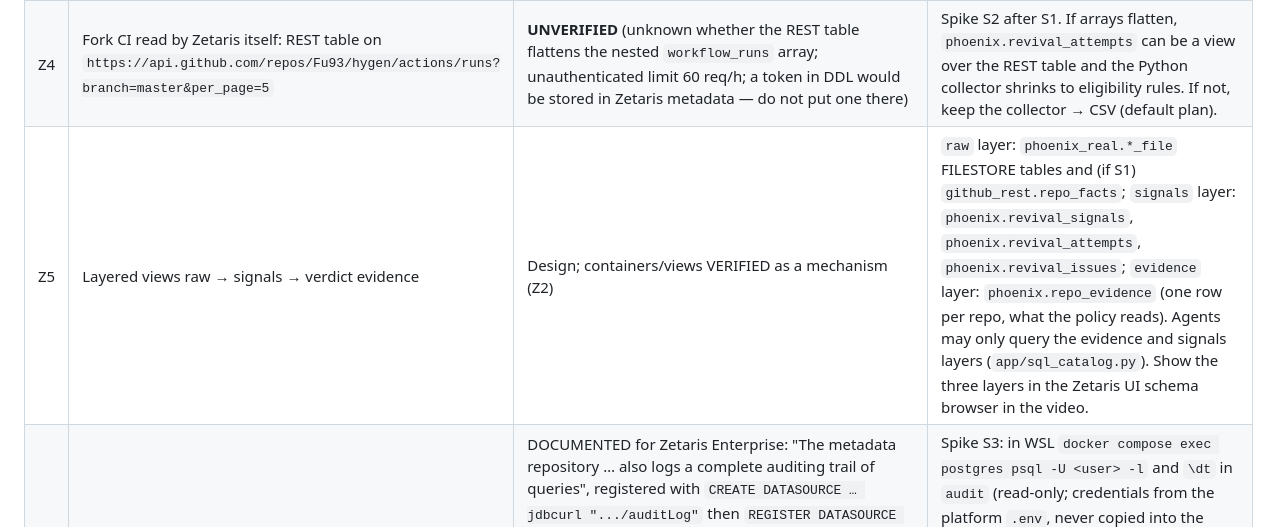
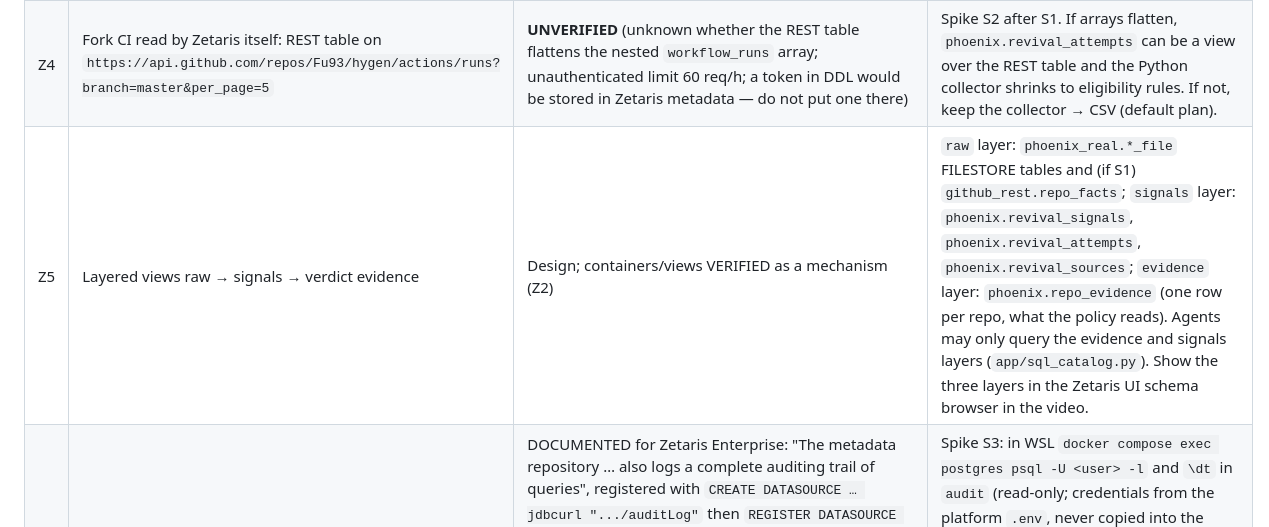
Before and after one commit to Fu93/phoenixrepo, a Markdown page: docs/ARCHITECTURE.md, the part around the change. Drawn GitHub-style.

Commit message:
docs: use revival_sources name from PR #3

```diff
--- a/docs/ARCHITECTURE.md
+++ b/docs/ARCHITECTURE.md
@@ -365,7 +365,7 @@ Each item is marked **VERIFIED** (seen working on the user's install or in code)
 | Z2 | FILESTORE CSV tables under the allowed root + SchemaStore views | VERIFIED (5 + 19 rows) | current `load_real.ps1` with `-ContainerPath` |
 | Z3 | Zetaris pulling GitHub REST directly: `CREATE LIGHTNING DATABASE GITHUB_REST …` + `CREATE LIGHTNING REST TABLE repo_facts FROM GITHUB_REST REQUEST(endpoint "https://api.github.com/repos/OWNER/REPO", method "get", response_type "json", …)` | In repo (`scripts/zetaris/01_github_rest_repo.sql`, `02_github_repo_table.sql`, `04_phoenix_views.sql`), **UNVERIFIED on the user's install** (README says DDL "not verified against a live instance") | Spike S1 (ROADMAP T9): run 01/02 for `jondot/hygen` in the SQL Editor; `SELECT full_name, license.spdx_id, pushed_at FROM github_rest.repo_facts`. If it works, the profile's API columns come *live through Zetaris* and only curated columns stay in CSV — strong Zetaris story ("federates a live API with curated files"). |
 | Z4 | Fork CI read by Zetaris itself: REST table on `https://api.github.com/repos/Fu93/hygen/actions/runs?branch=master&per_page=5` | **UNVERIFIED** (unknown whether the REST table flattens the nested `workflow_runs` array; unauthenticated limit 60 req/h; a token in DDL would be stored in Zetaris metadata — do not put one there) | Spike S2 after S1. If arrays flatten, `phoenix.revival_attempts` can be a view over the REST table and the Python collector shrinks to eligibility rules. If not, keep the collector → CSV (default plan). |
-| Z5 | Layered views raw → signals → verdict evidence | Design; containers/views VERIFIED as a mechanism (Z2) | `raw` layer: `phoenix_real.*_file` FILESTORE tables and (if S1) `github_rest.repo_facts`; `signals` layer: `phoenix.revival_signals`, `phoenix.revival_attempts`, `phoenix.revival_issues`; `evidence` layer: `phoenix.repo_evidence` (one row per repo, what the policy reads). Agents may only query the evidence and signals layers (`app/sql_catalog.py`). Show the three layers in the Zetaris UI schema browser in the video. |
+| Z5 | Layered views raw → signals → verdict evidence | Design; containers/views VERIFIED as a mechanism (Z2) | `raw` layer: `phoenix_real.*_file` FILESTORE tables and (if S1) `github_rest.repo_facts`; `signals` layer: `phoenix.revival_signals`, `phoenix.revival_attempts`, `phoenix.revival_sources`; `evidence` layer: `phoenix.repo_evidence` (one row per repo, what the policy reads). Agents may only query the evidence and signals layers (`app/sql_catalog.py`). Show the three layers in the Zetaris UI schema browser in the video. |
 | Z6 | Query audit trail to trace each claim to source | DOCUMENTED for Zetaris Enterprise: "The metadata repository … also logs a complete auditing trail of queries", registered with `CREATE DATASOURCE … jdbcurl ".../auditLog"` then `REGISTER DATASOURCE TABLES` (https://kbase.zetaris.com/knowledge/meta). A public DeepWiki page for another Zetaris distribution shows `AUDIT_LOG_DATABASE_URL=jdbc:postgresql://zetaris-db:5432/audit`. The user's install has an `audit` DB in its postgres (user report). **UNVERIFIED** that it records our `queryId`/`X-Request-ID` or that it can be registered via SQL on this install. | Spike S3: in WSL `docker compose exec postgres psql -U <user> -l` and `\dt` in `audit` (read-only; credentials from the platform `.env`, never copied into the repo). If a table holds query text + our `queryId`, register it as a JDBC datasource and add `phoenix.query_audit`; then each `metadata.claims[].evidence[].query_id` resolves to a Zetaris audit row → "every claim traces to a Zetaris-logged query". If not, the claim-to-query link stays in our trace (already true today). |
 | Z7 | Data Lineage view / SQL Editor History tab | DOCUMENTED (https://kbase.zetaris.com/knowledge/data-lineage-overview; SQL Editor "History tab", https://kbase.zetaris.com/knowledge/sql-editor-overview); **UNVERIFIED** on this install | If the UI shows lineage from `phoenix.repo_evidence` back to the FILESTORE/REST tables, take one screenshot for the deck. Zero code. |
 
```
